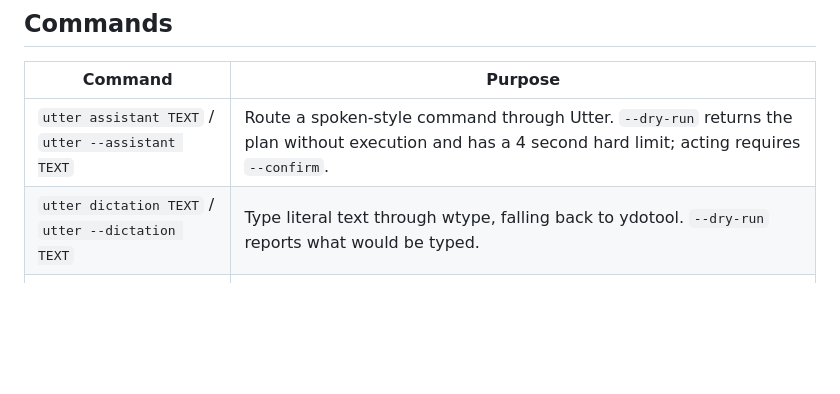
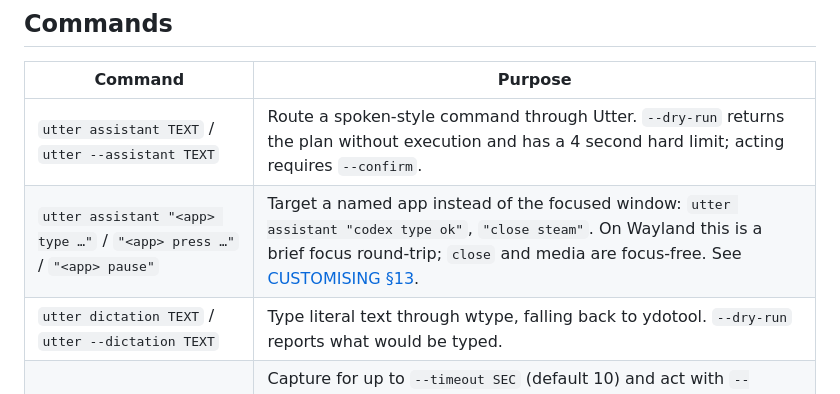
Before and after one commit to sujaisubbanna/utter-assistant, a Markdown page: docs/CLI.md, the part around the change. Drawn GitHub-style; blank space fills up the shorter version.

```diff
--- a/docs/CLI.md
+++ b/docs/CLI.md
@@ -21,6 +21,7 @@ All successful JSON responses use `{"schema":"utter.cli/v1","ok":true,"command":
 | Command | Purpose |
 |---|---|
 | `utter assistant TEXT` / `utter --assistant TEXT` | Route a spoken-style command through Utter. `--dry-run` returns the plan without execution and has a 4 second hard limit; acting requires `--confirm`. |
+| `utter assistant "<app> type …"` / `"<app> press …"` / `"<app> pause"` | Target a named app instead of the focused window: `utter assistant "codex type ok"`, `"close steam"`. On Wayland this is a brief focus round-trip; `close` and media are focus-free. See [CUSTOMISING §13](CUSTOMISING.md#13-app-targeted-actions--background-input). |
 | `utter dictation TEXT` / `utter --dictation TEXT` | Type literal text through wtype, falling back to ydotool. `--dry-run` reports what would be typed. |
 | `utter listen` | Capture for up to `--timeout SEC` (default 10) and act with `--confirm`; `--transcribe-only` returns recognized text. Requires sounddevice/PipeWire and a local STT model. |
 | `utter speak TEXT` | Local TTS through `espeak-ng`, or `espeak` fallback. |
```
Also changed, not shown: README.md (+1 -0 lines), 1 other file.
